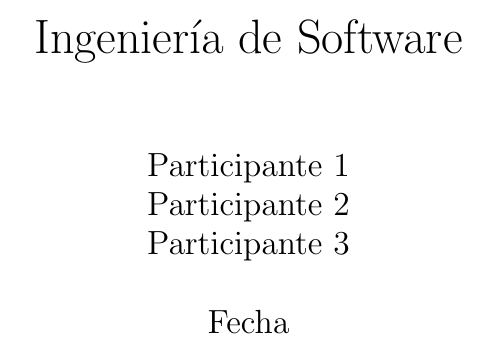
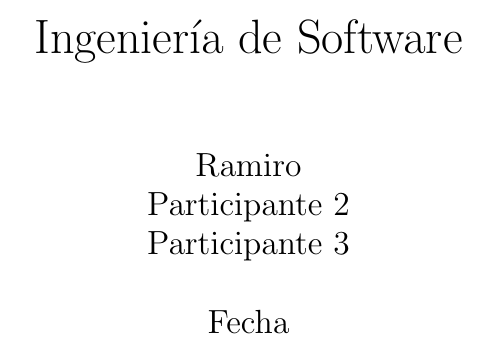
Before and after one commit to ramz12/Isw_equipo5, a LaTeX book (doc_principal.tex): part of the page, cut so that both start at the same text. Compiled offline with pdfLaTeX.

Commit message:
Participante ramiro ingreso su nombre en el documento

```diff
--- a/doc_principal.tex
+++ b/doc_principal.tex
@@ -3,7 +3,7 @@
 \usepackage[utf8x]{inputenc}
 \usepackage [spanish]{babel}
 \title{Ingenier\'ia de Software}
-\author{ Participante 1 \\ Participante 2 \\ Participante 3 }
+\author{ Ramiro \\ Participante 2 \\ Participante 3 }
 \date{Fecha}
 
 \begin{document}
```
